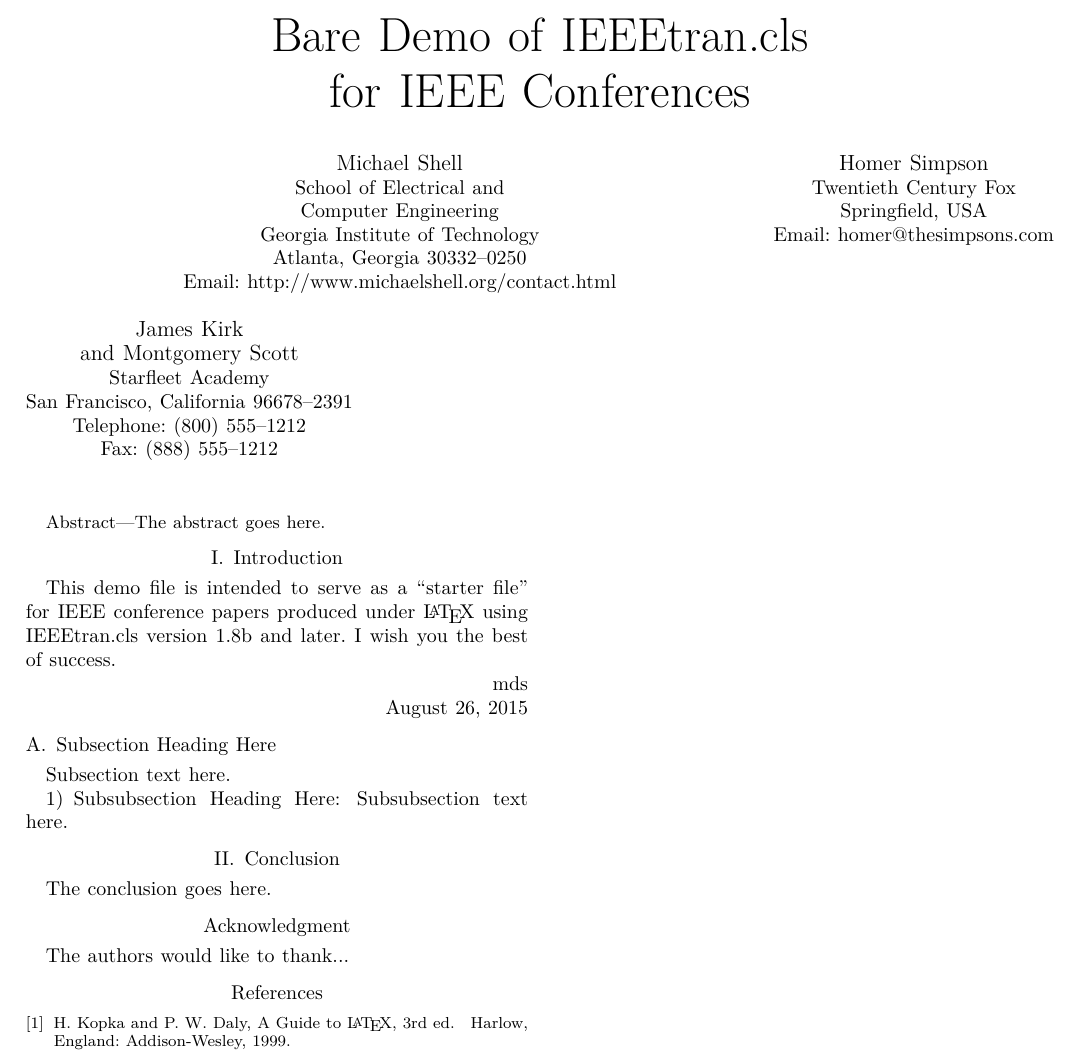
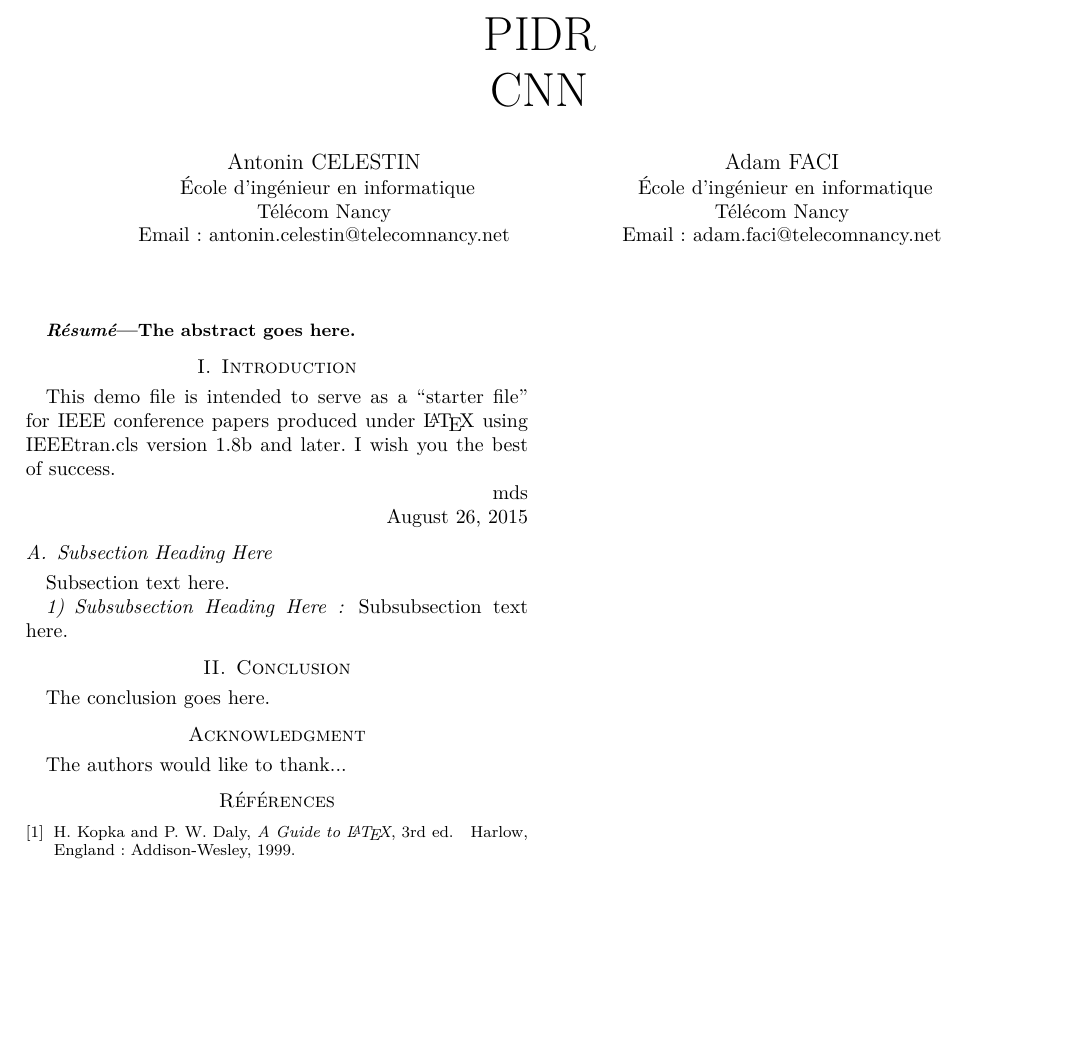
Before and after one commit to Tiaaf/PIDR, a LaTeX paper (templateIEEE_PIDR.tex): part of the page, cut at the place of the change, the shorter picture padded with empty space. Compiled offline with XeLaTeX; a missing font is replaced by an installed copy or a similar font; a LaTeX package or settings file that is missing is left out.

Commit message:
Ajoute une première modification du template. Gestion du français (accents) et ajout d'un titre et auteurs

```diff
--- a/templateIEEE_PIDR.tex
+++ b/templateIEEE_PIDR.tex
@@ -51,17 +51,22 @@
 
 
 
-\documentclass[conference]{IEEEtran}
+\documentclass[conference, frenchb]{IEEEtran}
 % Some Computer Society conferences also require the compsoc mode option,
-% but others use the standard conference format.
+% but others use the sntandard conference format.
 %
 % If IEEEtran.cls has not been installed into the LaTeX system files,
 % manually specify the path to it like:
 % \documentclass[conference]{../sty/IEEEtran}
 
 
+\usepackage{babel}
 
+\usepackage[T1]{fontenc}
+\usepackage{fontspec}
 
+% \setlength{\parindent}{4em}
+% \setlength{\parskip}{1em}
 
 % Some very useful LaTeX packages include:
 % (uncomment the ones you want to load)
@@ -92,7 +97,7 @@
 
 % *** CITATION PACKAGES ***
 %
-%\usepackage{cite}
+\usepackage{cite}
 % cite.sty was written by Donald Arseneau
 % V1.6 and later of IEEEtran pre-defines the format of the cite.sty package
 % \cite{} output to follow that of the IEEE. Loading the cite package will
@@ -320,30 +325,24 @@
 % not capitalized unless they are the first or last word of the title.
 % Linebreaks \\ can be used within to get better formatting as desired.
 % Do not put math or special symbols in the title.
-\title{Bare Demo of IEEEtran.cls\\ for IEEE Conferences}
+\title{PIDR\\ CNN}
 
 
 % author names and affiliations
 % use a multiple column layout for up to three different
 % affiliations
-\author{\IEEEauthorblockN{Michael Shell}
-\IEEEauthorblockA{School of Electrical and\\Computer Engineering\\
-Georgia Institute of Technology\\
-Atlanta, Georgia 30332--0250\\
-Email: http://www.michaelshell.org/contact.html}
+\author{\IEEEauthorblockN{Antonin CELESTIN}
+\IEEEauthorblockA{ École d'ingénieur en informatique\\
+Télécom Nancy\\
+Email: antonin.celestin@telecomnancy.net}
 \and
-\IEEEauthorblockN{Homer Simpson}
-\IEEEauthorblockA{Twentieth Century Fox\\
-Springfield, USA\\
-Email: homer@thesimpsons.com}
-\and
-\IEEEauthorblockN{James Kirk\\ and Montgomery Scott}
-\IEEEauthorblockA{Starfleet Academy\\
-San Francisco, California 96678--2391\\
-Telephone: (800) 555--1212\\
-Fax: (888) 555--1212}}
+\IEEEauthorblockN{Adam FACI}
+\IEEEauthorblockA{ École d'ingénieur en informatique\\
+Télécom Nancy\\
+Email: adam.faci@telecomnancy.net}
+}
 
-% conference papers do not typically use \thanks and this command
+% Conference papers do not typically use \thanks and this command
 % is locked out in conference mode. If really needed, such as for
 % the acknowledgment of grants, issue a \IEEEoverridecommandlockouts
 % after \documentclass
```
Also changed, not shown: templateIEEE_PIDR.pdf.
